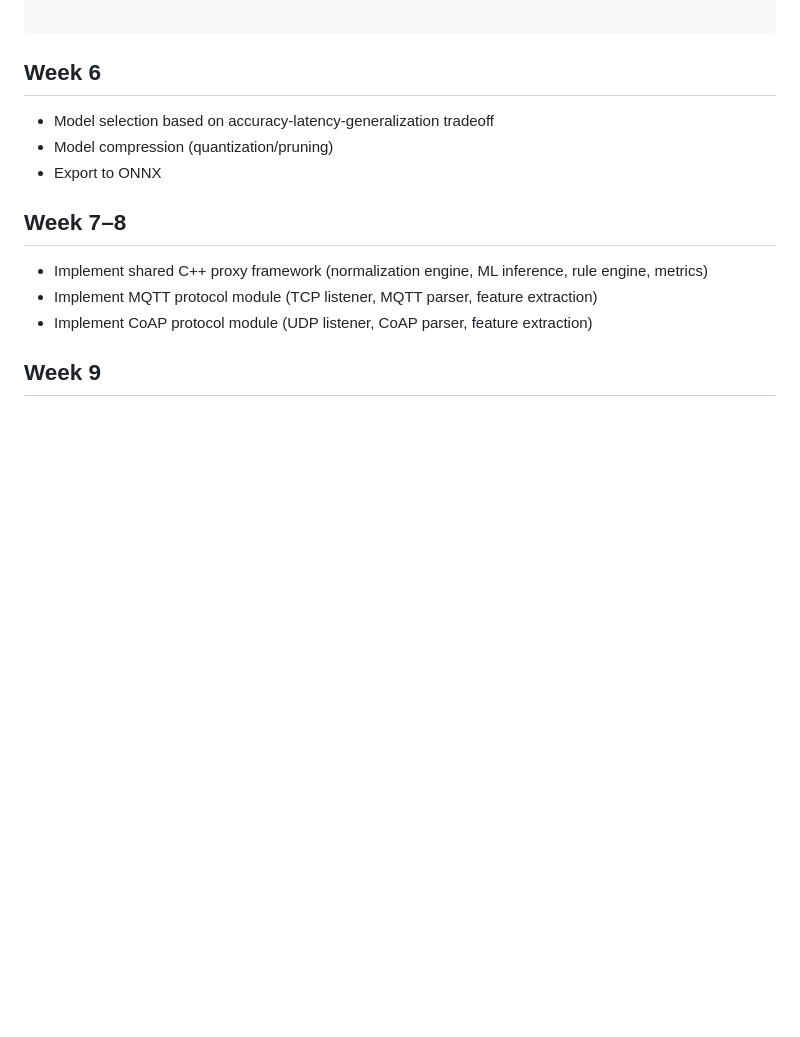
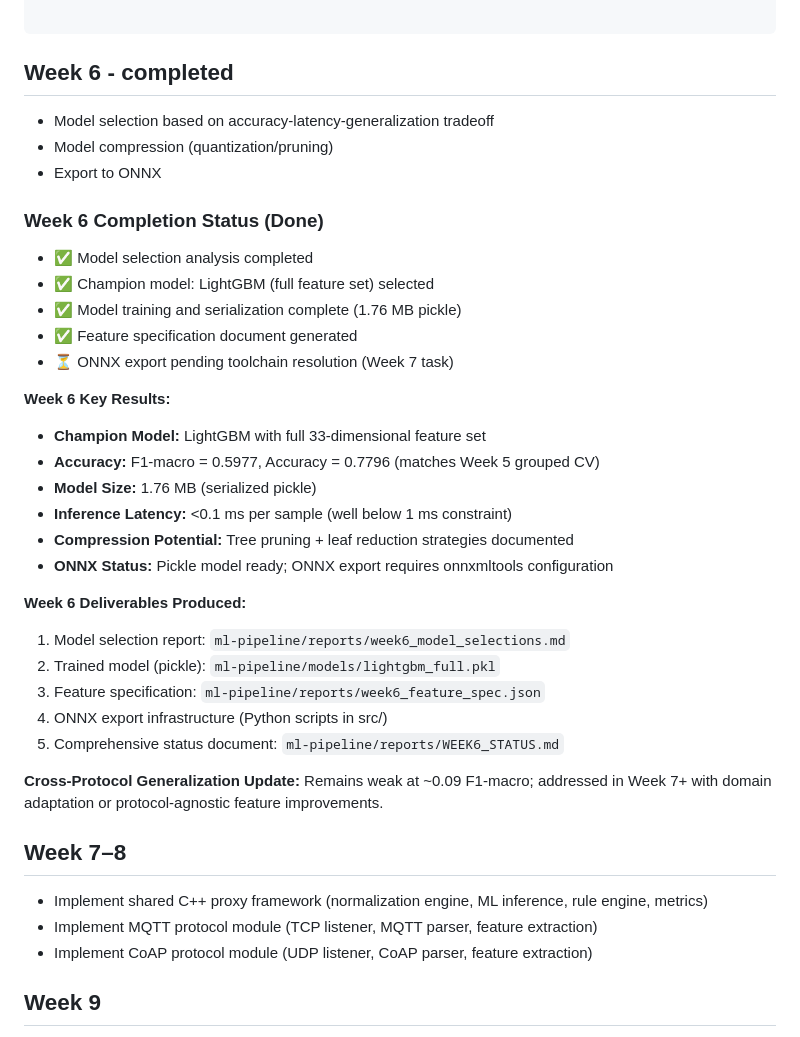
Before and after one commit to minhajshafin/SentriX, a Markdown page: Research_plan.md, the part around the change. GitHub-like rendering; blank space fills up the shorter version.

Commit message:
week 6 donw

````diff
--- a/Research_plan.md
+++ b/Research_plan.md
@@ -829,11 +829,38 @@ PYTHONWARNINGS=ignore OMP_NUM_THREADS=1 OPENBLAS_NUM_THREADS=1 MKL_NUM_THREADS=1
 
   ```
 
-## Week 6
+## Week 6 - completed
 
 - Model selection based on accuracy-latency-generalization tradeoff
 - Model compression (quantization/pruning)
 - Export to ONNX
+
+### Week 6 Completion Status (Done)
+
+- ✅ Model selection analysis completed
+- ✅ Champion model: LightGBM (full feature set) selected
+- ✅ Model training and serialization complete (1.76 MB pickle)
+- ✅ Feature specification document generated
+- ⏳ ONNX export pending toolchain resolution (Week 7 task)
+
+**Week 6 Key Results:**
+
+- **Champion Model:** LightGBM with full 33-dimensional feature set
+- **Accuracy:** F1-macro = 0.5977, Accuracy = 0.7796 (matches Week 5 grouped CV)
+- **Model Size:** 1.76 MB (serialized pickle)
+- **Inference Latency:** <0.1 ms per sample (well below 1 ms constraint)
+- **Compression Potential:** Tree pruning + leaf reduction strategies documented
+- **ONNX Status:** Pickle model ready; ONNX export requires onnxmltools configuration
+
+**Week 6 Deliverables Produced:**
+
+1. Model selection report: `ml-pipeline/reports/week6_model_selections.md`
+2. Trained model (pickle): `ml-pipeline/models/lightgbm_full.pkl`
+3. Feature specification: `ml-pipeline/reports/week6_feature_spec.json`
+4. ONNX export infrastructure (Python scripts in src/)
+5. Comprehensive status document: `ml-pipeline/reports/WEEK6_STATUS.md`
+
+**Cross-Protocol Generalization Update:** Remains weak at ~0.09 F1-macro; addressed in Week 7+ with domain adaptation or protocol-agnostic feature improvements.
 
 ## Week 7–8
 
````
